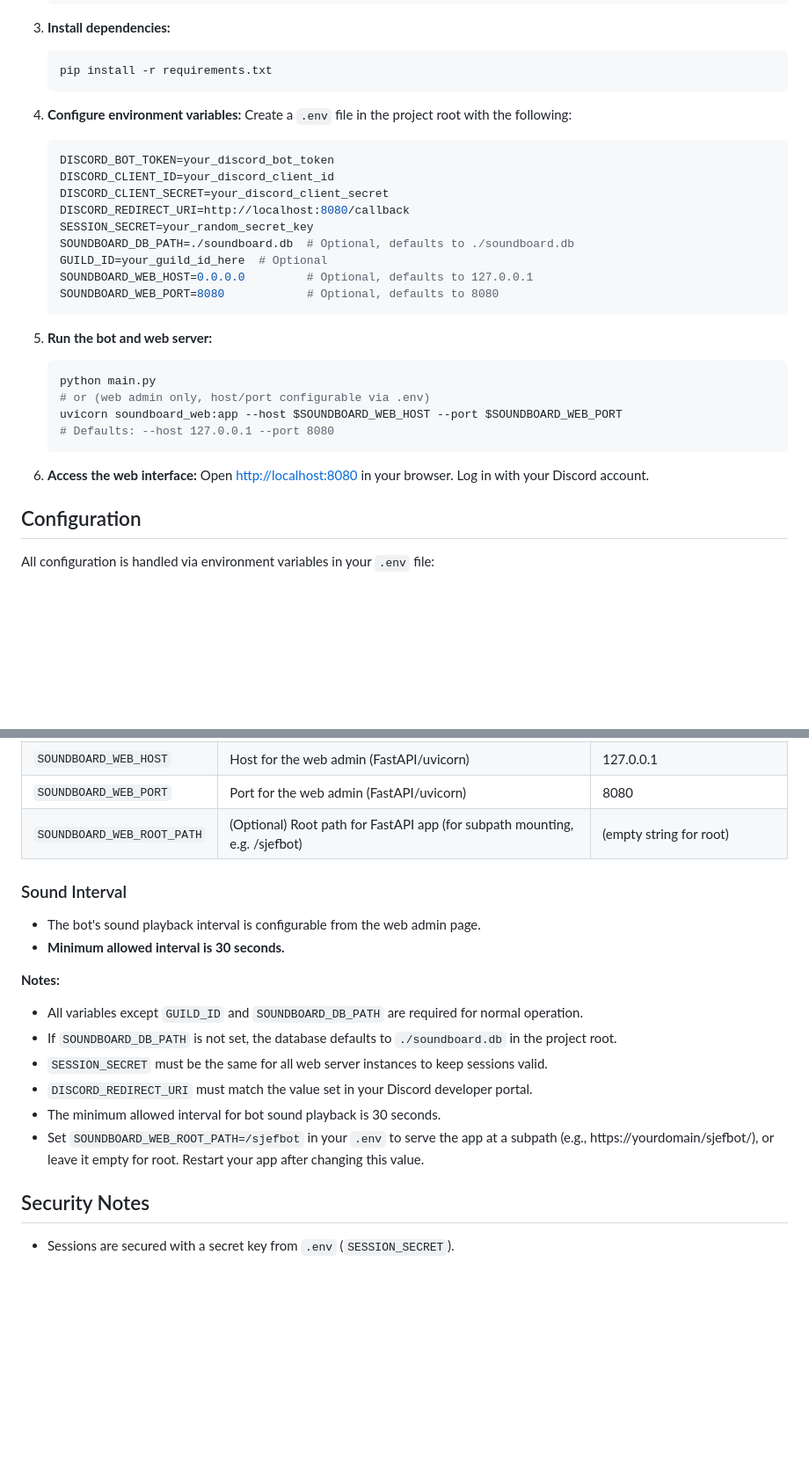
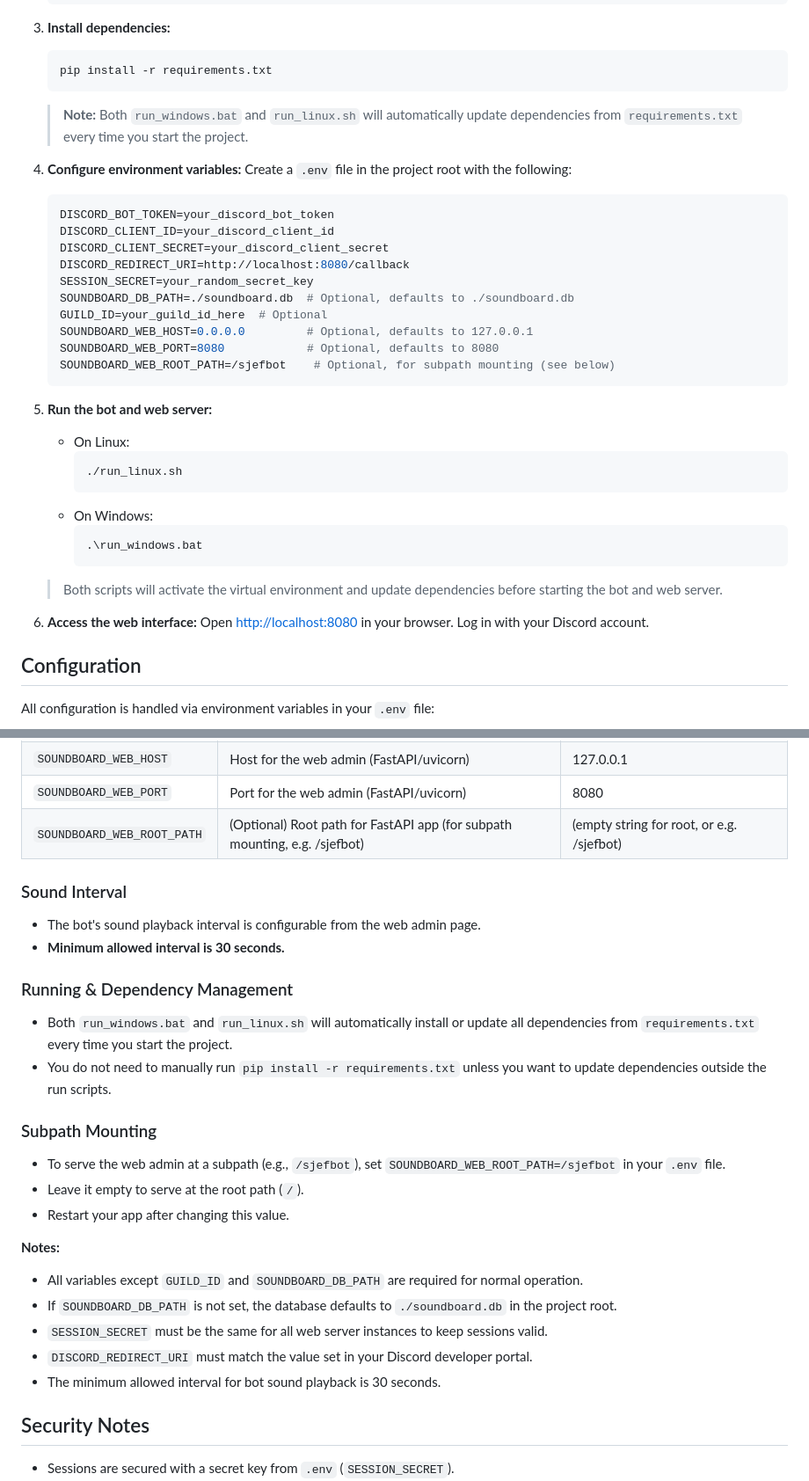
Before and after one commit to yvlam-97/discord-soundboard-admin, a Markdown page: README.md, 2 parts joined by grey strips. Shown at 88% size. GitHub-like rendering; blank space fills up the shorter version.

Commit message:
Update README with dependency management and subpath mounting instructions

````diff
--- a/README.md
+++ b/README.md
@@ -30,6 +30,7 @@ This project provides a Discord bot with a web-based soundboard admin interface.
    ```sh
    pip install -r requirements.txt
    ```
+   > **Note:** Both `run_windows.bat` and `run_linux.sh` will automatically update dependencies from `requirements.txt` every time you start the project.
 
 4. **Configure environment variables:**
    Create a `.env` file in the project root with the following:
@@ -43,19 +44,22 @@ This project provides a Discord bot with a web-based soundboard admin interface.
    GUILD_ID=your_guild_id_here  # Optional
    SOUNDBOARD_WEB_HOST=0.0.0.0         # Optional, defaults to 127.0.0.1
    SOUNDBOARD_WEB_PORT=8080            # Optional, defaults to 8080
+   SOUNDBOARD_WEB_ROOT_PATH=/sjefbot    # Optional, for subpath mounting (see below)
    ```
 
 5. **Run the bot and web server:**
-   ```sh
-   python main.py
-   # or (web admin only, host/port configurable via .env)
-   uvicorn soundboard_web:app --host $SOUNDBOARD_WEB_HOST --port $SOUNDBOARD_WEB_PORT
-   # Defaults: --host 127.0.0.1 --port 8080
-   ```
+   - On Linux:
+     ```sh
+     ./run_linux.sh
+     ```
+   - On Windows:
+     ```bat
+     .\run_windows.bat
+     ```
+   > Both scripts will activate the virtual environment and update dependencies before starting the bot and web server.
 
 6. **Access the web interface:**
    Open [http://localhost:8080](http://localhost:8080) in your browser. Log in with your Discord account.
-
 
 ## Configuration
 
@@ -73,7 +77,7 @@ All configuration is handled via environment variables in your `.env` file:
 | `GUILD_ID`              | (Optional) Your Discord server's guild ID (for some features)    |                                  |
 | `SOUNDBOARD_WEB_HOST`   | Host for the web admin (FastAPI/uvicorn)                         | 127.0.0.1                        |
 | `SOUNDBOARD_WEB_PORT`   | Port for the web admin (FastAPI/uvicorn)                         | 8080                             |
-| `SOUNDBOARD_WEB_ROOT_PATH` | (Optional) Root path for FastAPI app (for subpath mounting, e.g. /sjefbot) | (empty string for root)          |
+| `SOUNDBOARD_WEB_ROOT_PATH` | (Optional) Root path for FastAPI app (for subpath mounting, e.g. /sjefbot) | (empty string for root, or e.g. /sjefbot) |
 
 
 ### Sound Interval
@@ -81,7 +85,16 @@ All configuration is handled via environment variables in your `.env` file:
 - The bot's sound playback interval is configurable from the web admin page.
 - **Minimum allowed interval is 30 seconds.**
 
+### Running & Dependency Management
 
+- Both `run_windows.bat` and `run_linux.sh` will automatically install or update all dependencies from `requirements.txt` every time you start the project.
+- You do not need to manually run `pip install -r requirements.txt` unless you want to update dependencies outside the run scripts.
+
+### Subpath Mounting
+
+- To serve the web admin at a subpath (e.g., `/sjefbot`), set `SOUNDBOARD_WEB_ROOT_PATH=/sjefbot` in your `.env` file.
+- Leave it empty to serve at the root path (`/`).
+- Restart your app after changing this value.
 
 **Notes:**
 - All variables except `GUILD_ID` and `SOUNDBOARD_DB_PATH` are required for normal operation.
@@ -89,8 +102,6 @@ All configuration is handled via environment variables in your `.env` file:
 - `SESSION_SECRET` must be the same for all web server instances to keep sessions valid.
 - `DISCORD_REDIRECT_URI` must match the value set in your Discord developer portal.
 - The minimum allowed interval for bot sound playback is 30 seconds.
-- Set `SOUNDBOARD_WEB_ROOT_PATH=/sjefbot` in your `.env` to serve the app at a subpath (e.g., https://yourdomain/sjefbot/), or leave it empty for root. Restart your app after changing this value.
-
 
 ## Security Notes
 - Sessions are secured with a secret key from `.env` (`SESSION_SECRET`).
````
